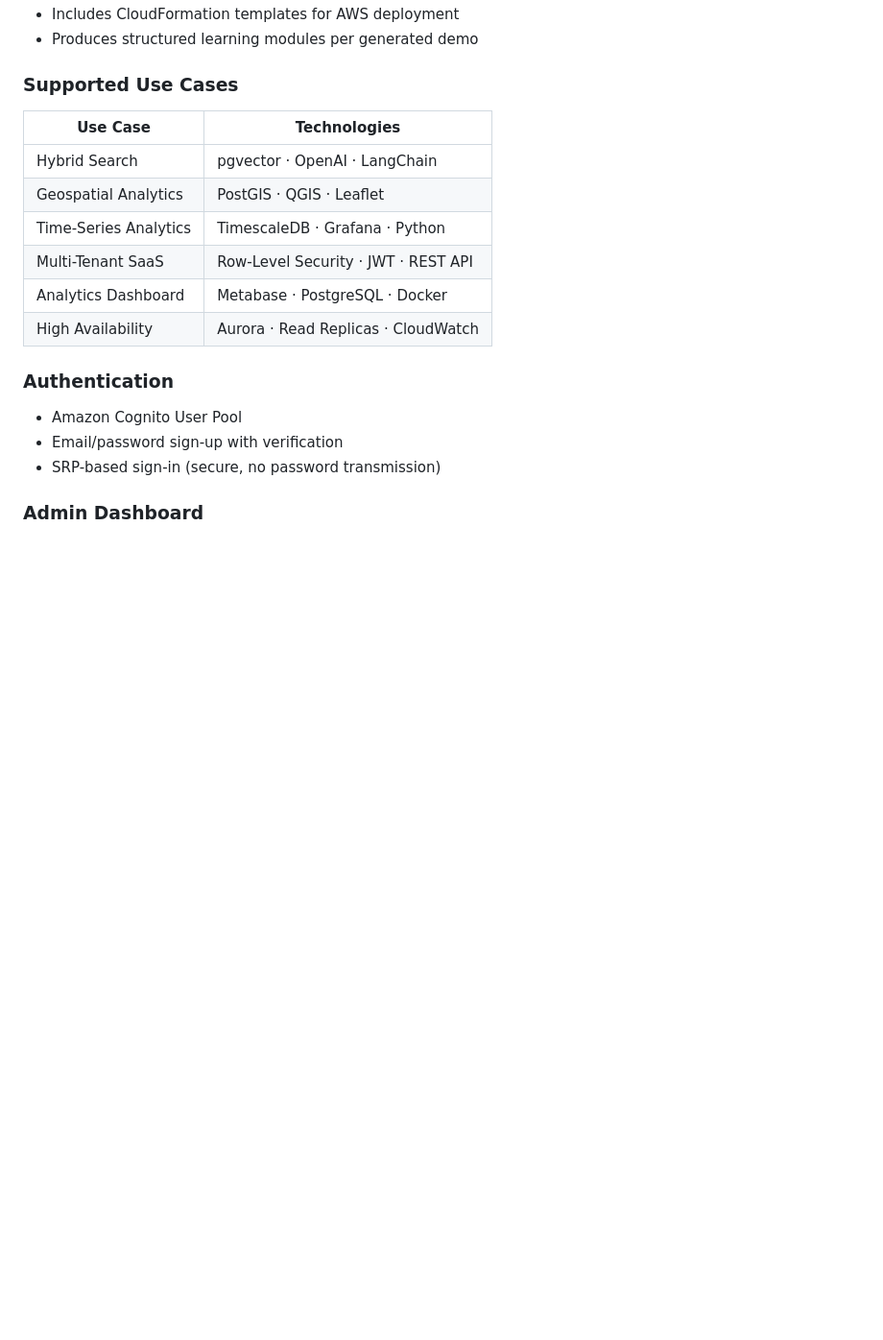
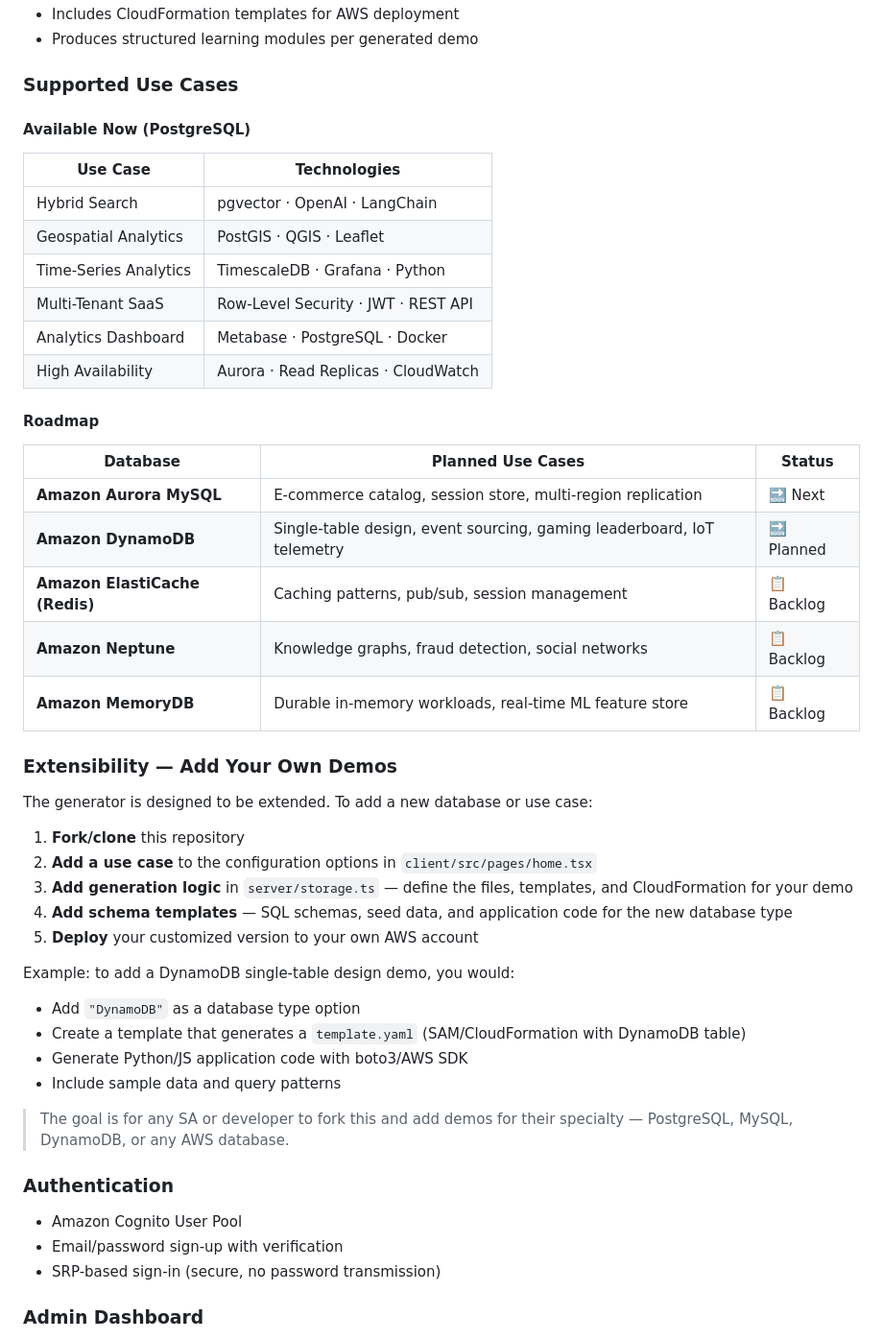
Before and after one commit to nrsundar/cloud-demo-generator-v2, a Markdown page: README.md, the part around the change. Shown at 96% size. Rendered like a GitHub page; blank space fills up the shorter version.

Commit message:
docs: Add roadmap (MySQL, DynamoDB) and extensibility guide for adding new demos

```diff
--- a/README.md
+++ b/README.md
@@ -90,6 +90,8 @@ Designed for:
 
 ### Supported Use Cases
 
+#### Available Now (PostgreSQL)
+
 | Use Case | Technologies |
 |----------|-------------|
 | Hybrid Search | pgvector · OpenAI · LangChain |
@@ -98,6 +100,34 @@ Designed for:
 | Multi-Tenant SaaS | Row-Level Security · JWT · REST API |
 | Analytics Dashboard | Metabase · PostgreSQL · Docker |
 | High Availability | Aurora · Read Replicas · CloudWatch |
+
+#### Roadmap
+
+| Database | Planned Use Cases | Status |
+|----------|------------------|--------|
+| **Amazon Aurora MySQL** | E-commerce catalog, session store, multi-region replication | 🔜 Next |
+| **Amazon DynamoDB** | Single-table design, event sourcing, gaming leaderboard, IoT telemetry | 🔜 Planned |
+| **Amazon ElastiCache (Redis)** | Caching patterns, pub/sub, session management | 📋 Backlog |
+| **Amazon Neptune** | Knowledge graphs, fraud detection, social networks | 📋 Backlog |
+| **Amazon MemoryDB** | Durable in-memory workloads, real-time ML feature store | 📋 Backlog |
+
+### Extensibility — Add Your Own Demos
+
+The generator is designed to be extended. To add a new database or use case:
+
+1. **Fork/clone** this repository
+2. **Add a use case** to the configuration options in `client/src/pages/home.tsx`
+3. **Add generation logic** in `server/storage.ts` — define the files, templates, and CloudFormation for your demo
+4. **Add schema templates** — SQL schemas, seed data, and application code for the new database type
+5. **Deploy** your customized version to your own AWS account
+
+Example: to add a DynamoDB single-table design demo, you would:
+- Add `"DynamoDB"` as a database type option
+- Create a template that generates a `template.yaml` (SAM/CloudFormation with DynamoDB table)
+- Generate Python/JS application code with boto3/AWS SDK
+- Include sample data and query patterns
+
+> The goal is for any SA or developer to fork this and add demos for their specialty — PostgreSQL, MySQL, DynamoDB, or any AWS database.
 
 ### Authentication
 
```
